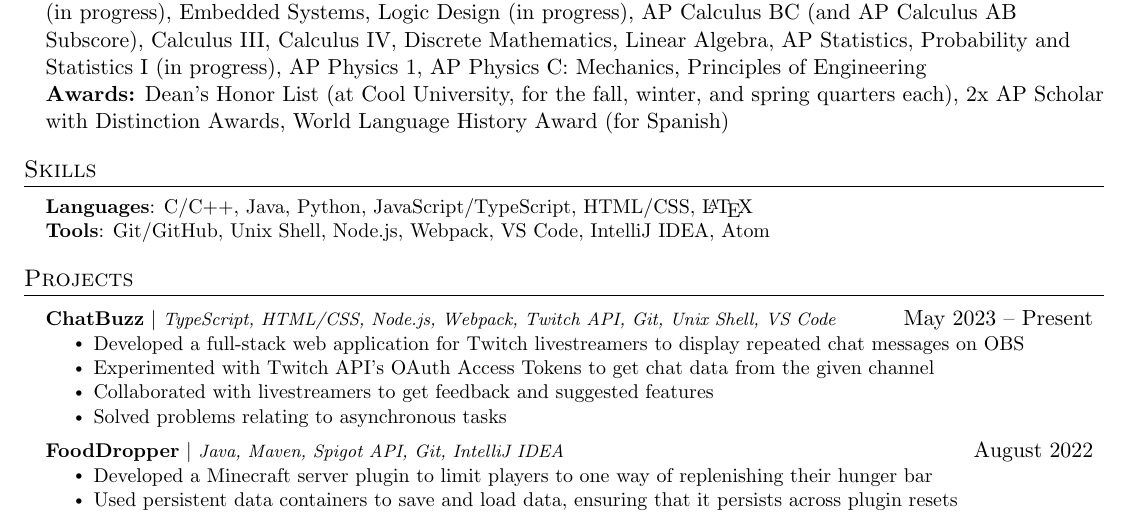
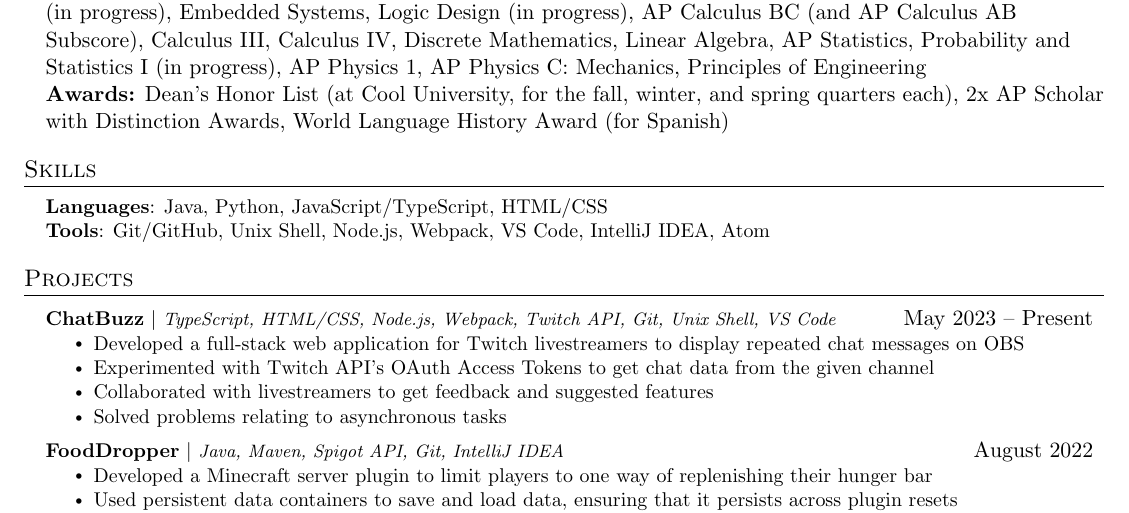
Before and after one commit to dapetri/CV, a LaTeX document (main.tex): part of the page, cut so that both start at the same text. Compiled offline with pdfLaTeX.

Commit message:
updating programming languages

```diff
--- a/main.tex
+++ b/main.tex
@@ -179,7 +179,7 @@
 \begin{itemize}[leftmargin=0.15in, label={}]
     \small{\item{
 
-                    \textbf{Languages}{: C/C++, Java, Python, JavaScript/TypeScript, HTML/CSS, \LaTeX} \\
+                    \textbf{Languages}{: Java, Python, JavaScript/TypeScript, HTML/CSS} \\
 
                     \textbf{Tools}{: Git/GitHub, Unix Shell, Node.js, Webpack, VS Code, IntelliJ IDEA, Atom}
 
```
